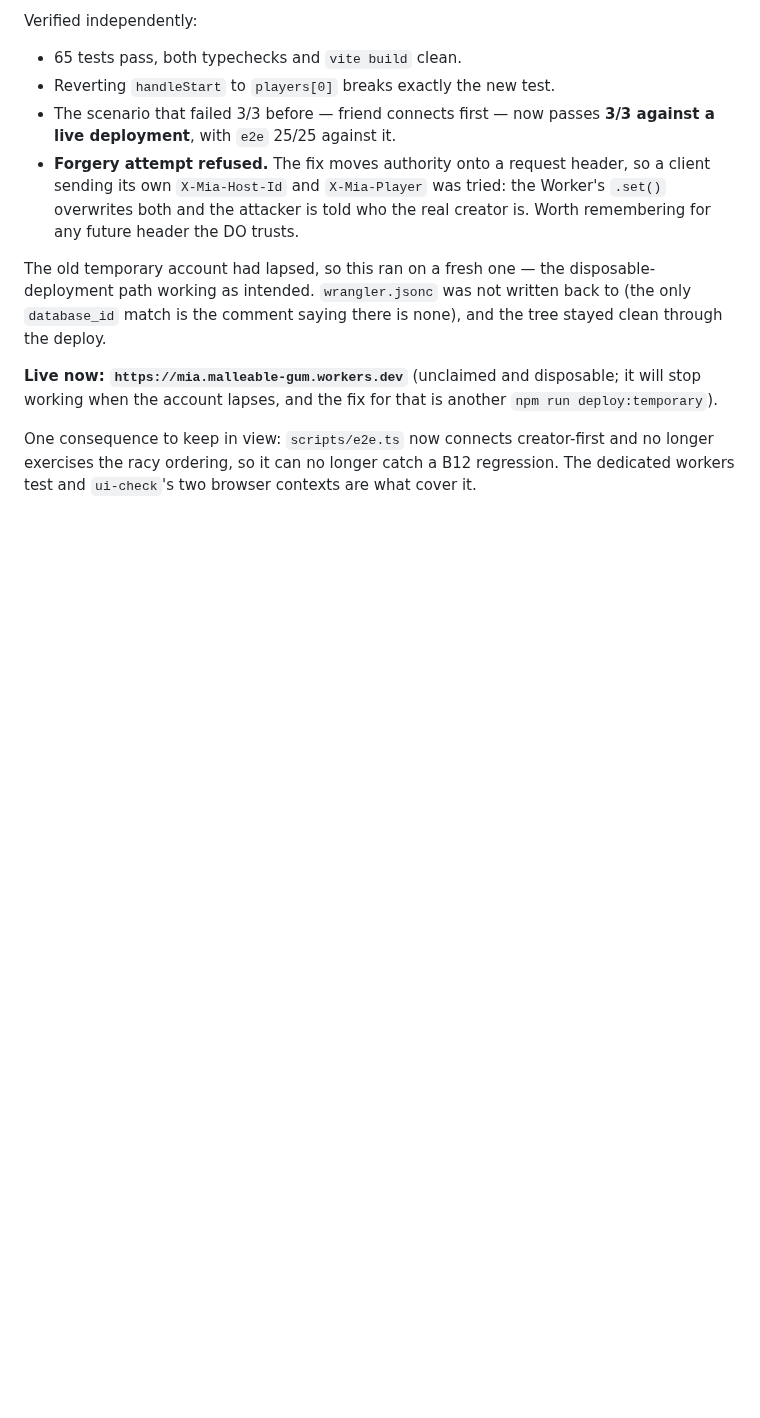
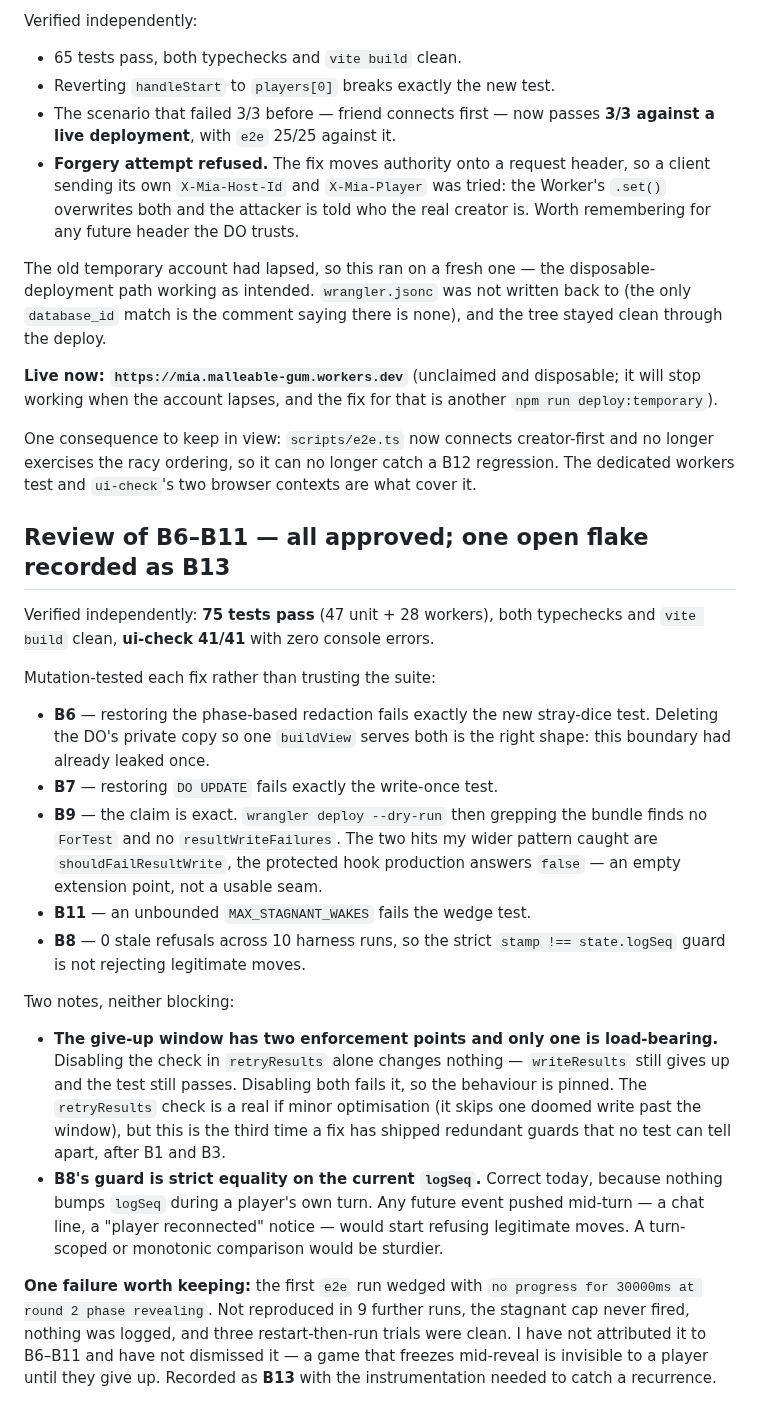
Before and after one commit to dyk1454683243-sudo/mia, a Markdown page: progress.md, the part around the change. Drawn GitHub-style; blank space fills up the shorter version.

```diff
--- a/progress.md
+++ b/progress.md
@@ -1162,3 +1162,44 @@ One consequence to keep in view: `scripts/e2e.ts` now connects creator-first and
 no longer exercises the racy ordering, so it can no longer catch a B12
 regression. The dedicated workers test and `ui-check`'s two browser contexts are
 what cover it.
+
+## Review of B6–B11 — all approved; one open flake recorded as B13
+
+Verified independently: **75 tests pass** (47 unit + 28 workers), both
+typechecks and `vite build` clean, **ui-check 41/41** with zero console errors.
+
+Mutation-tested each fix rather than trusting the suite:
+
+- **B6** — restoring the phase-based redaction fails exactly the new stray-dice
+  test. Deleting the DO's private copy so one `buildView` serves both is the
+  right shape: this boundary had already leaked once.
+- **B7** — restoring `DO UPDATE` fails exactly the write-once test.
+- **B9** — the claim is exact. `wrangler deploy --dry-run` then grepping the
+  bundle finds no `ForTest` and no `resultWriteFailures`. The two hits my wider
+  pattern caught are `shouldFailResultWrite`, the protected hook production
+  answers `false` — an empty extension point, not a usable seam.
+- **B11** — an unbounded `MAX_STAGNANT_WAKES` fails the wedge test.
+- **B8** — 0 stale refusals across 10 harness runs, so the strict
+  `stamp !== state.logSeq` guard is not rejecting legitimate moves.
+
+Two notes, neither blocking:
+
+- **The give-up window has two enforcement points and only one is load-bearing.**
+  Disabling the check in `retryResults` alone changes nothing — `writeResults`
+  still gives up and the test still passes. Disabling both fails it, so the
+  behaviour is pinned. The `retryResults` check is a real if minor optimisation
+  (it skips one doomed write past the window), but this is the third time a fix
+  has shipped redundant guards that no test can tell apart, after B1 and B3.
+- **B8's guard is strict equality on the current `logSeq`.** Correct today,
+  because nothing bumps `logSeq` during a player's own turn. Any future event
+  pushed mid-turn — a chat line, a "player reconnected" notice — would start
+  refusing legitimate moves. A turn-scoped or monotonic comparison would be
+  sturdier.
+
+**One failure worth keeping:** the first `e2e` run wedged with
+`no progress for 30000ms at round 2 phase revealing`. Not reproduced in 9
+further runs, the stagnant cap never fired, nothing was logged, and three
+restart-then-run trials were clean. I have not attributed it to B6–B11 and have
+not dismissed it — a game that freezes mid-reveal is invisible to a player until
+they give up. Recorded as **B13** with the instrumentation needed to catch a
+recurrence.
```
Also changed, not shown: PLAN.md (+44 -7 lines).
